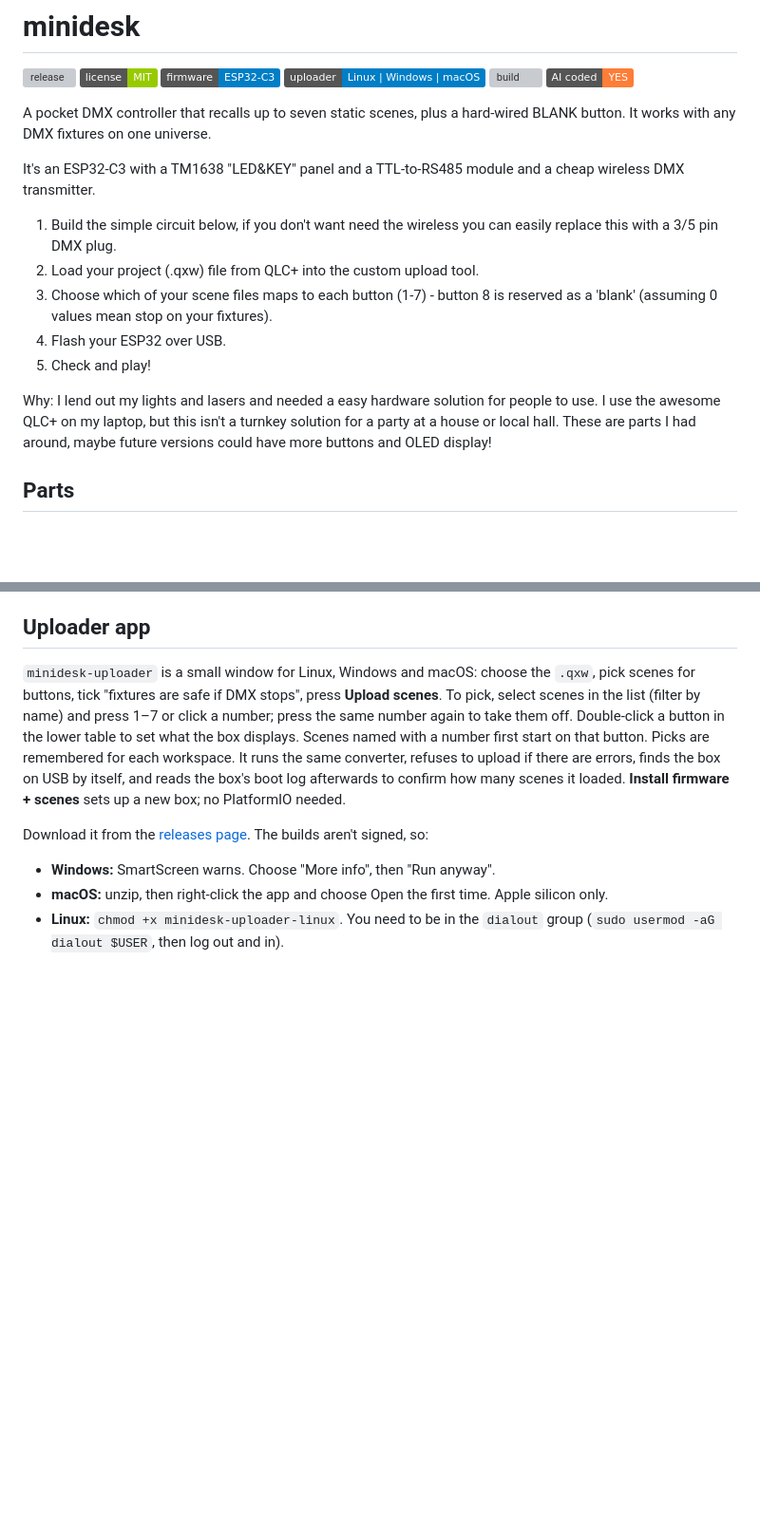
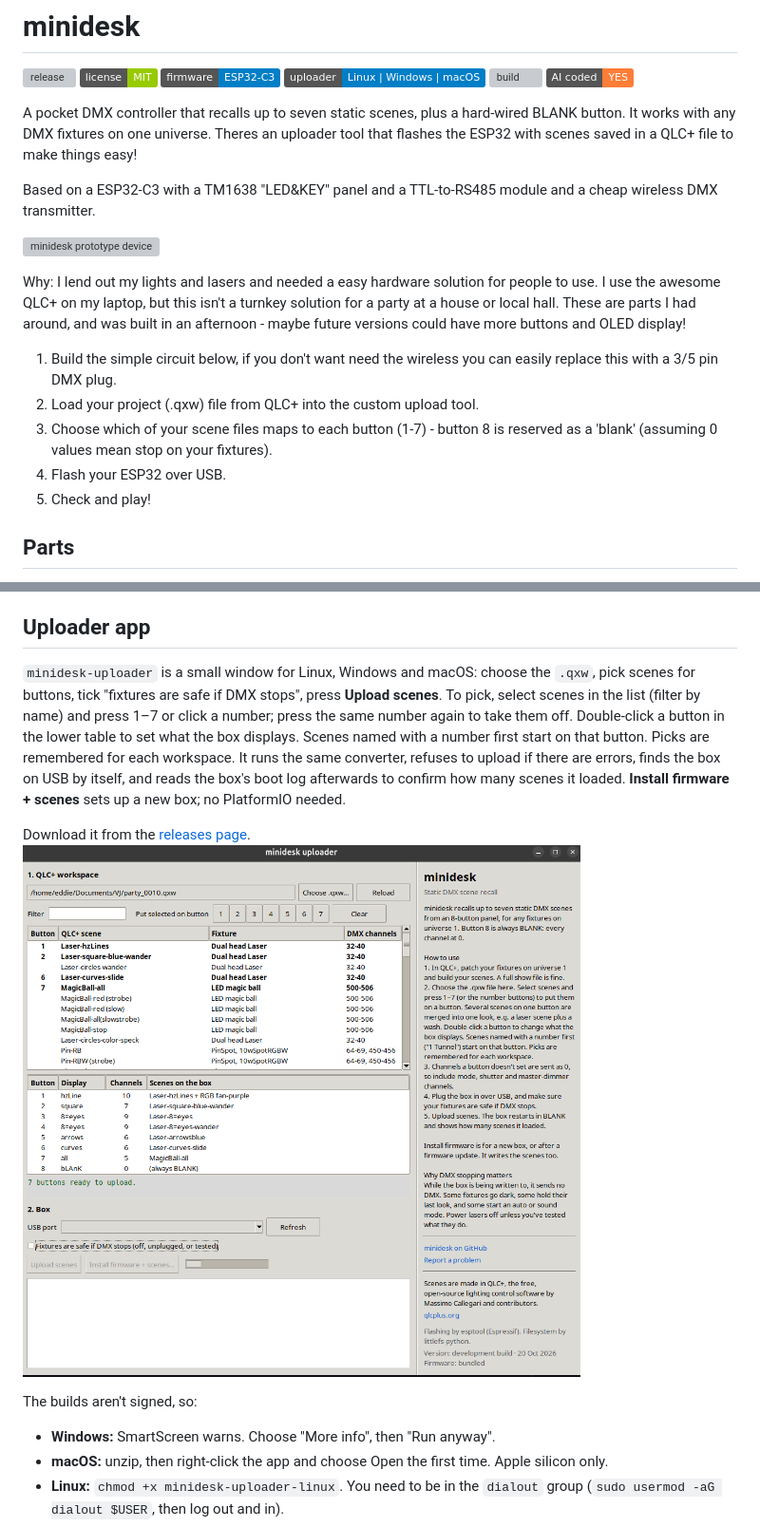
Before and after one commit to edmonkey-nz/minidesk, a Markdown page: README.md, 2 parts joined by grey strips. Shown at 95% size. Rendered like a GitHub page; pictures changed too: docs/uploader.png (added); badges without logos; blank space fills up the shorter version; grey boxes are pictures that could not be loaded.

Commit message:
readme updates only

```diff
--- a/README.md
+++ b/README.md
@@ -7,9 +7,13 @@
 [![build](https://github.com/edmonkey-nz/minidesk/actions/workflows/release.yml/badge.svg)](https://github.com/edmonkey-nz/minidesk/actions/workflows/release.yml)
 ![ai-code](https://img.shields.io/badge/AI%20coded-YES-orange)
 
-A pocket DMX controller that recalls up to seven static scenes, plus a hard-wired BLANK button. It works with any DMX fixtures on one universe.
+A pocket DMX controller that recalls up to seven static scenes, plus a hard-wired BLANK button. It works with any DMX fixtures on one universe. Theres an uploader tool that flashes the ESP32 with scenes saved in a QLC+ file to make things easy!
 
-It's an ESP32-C3 with a TM1638 "LED&KEY" panel and a TTL-to-RS485 module and a cheap wireless DMX transmitter.
+Based on a ESP32-C3 with a TM1638 "LED&KEY" panel and a TTL-to-RS485 module and a cheap wireless DMX transmitter.
+
+![minidesk prototype device](docs/mini-desk1.jpg)
+
+Why: I lend out my lights and lasers and needed a easy hardware solution for people to use. I use the awesome QLC+ on my laptop, but this isn't a turnkey solution for a party at a house or local hall. These are parts I had around, and was built in an afternoon - maybe future versions could have more buttons and OLED display!
 
 1) Build the simple circuit below, if you don't want need the wireless you can easily replace this with a 3/5 pin DMX plug.
 2) Load your project (.qxw) file from QLC+ into the custom upload tool.
@@ -17,7 +21,7 @@ It's an ESP32-C3 with a TM1638 "LED&KEY" panel and a TTL-to-RS485 module and a c
 4) Flash your ESP32 over USB.
 5) Check and play!
 
-Why: I lend out my lights and lasers and needed a easy hardware solution for people to use. I use the awesome QLC+ on my laptop, but this isn't a turnkey solution for a party at a house or local hall. These are parts I had around, maybe future versions could have more buttons and OLED display!
+
 
 
 ## Parts
@@ -65,7 +69,10 @@ converter, refuses to upload if there are errors, finds the box on USB by itself
 reads the box's boot log afterwards to confirm how many scenes it loaded.
 **Install firmware + scenes** sets up a new box; no PlatformIO needed.
 
+
 Download it from the [releases page](https://github.com/edmonkey-nz/minidesk/releases).
+![uploader tool](docs/uploader.png)
+
 The builds aren't signed, so:
 
 - **Windows:** SmartScreen warns. Choose "More info", then "Run anyway".
```
Also changed, not shown: 1 other file.
